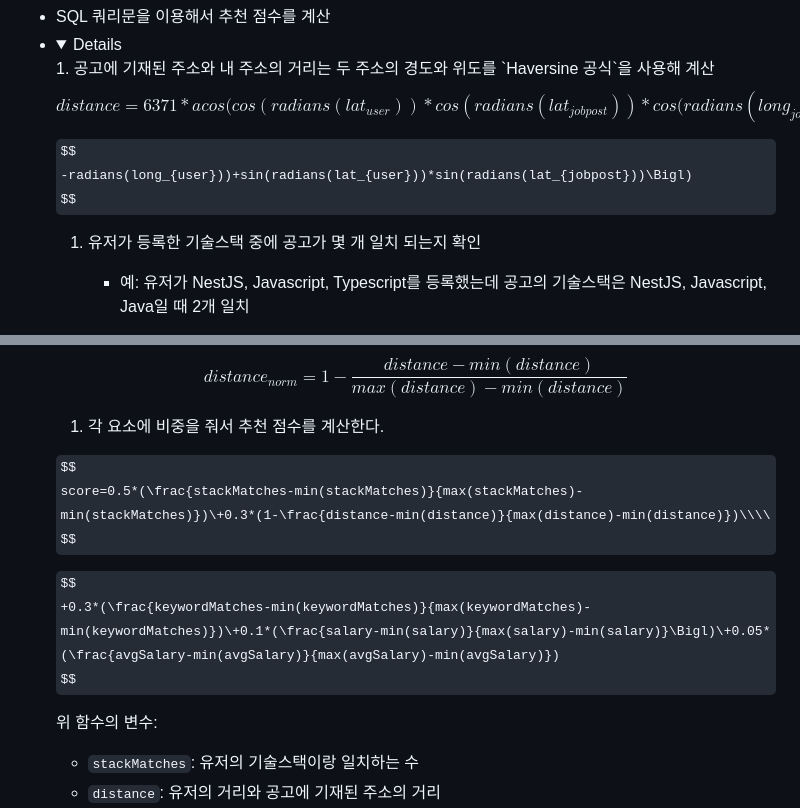
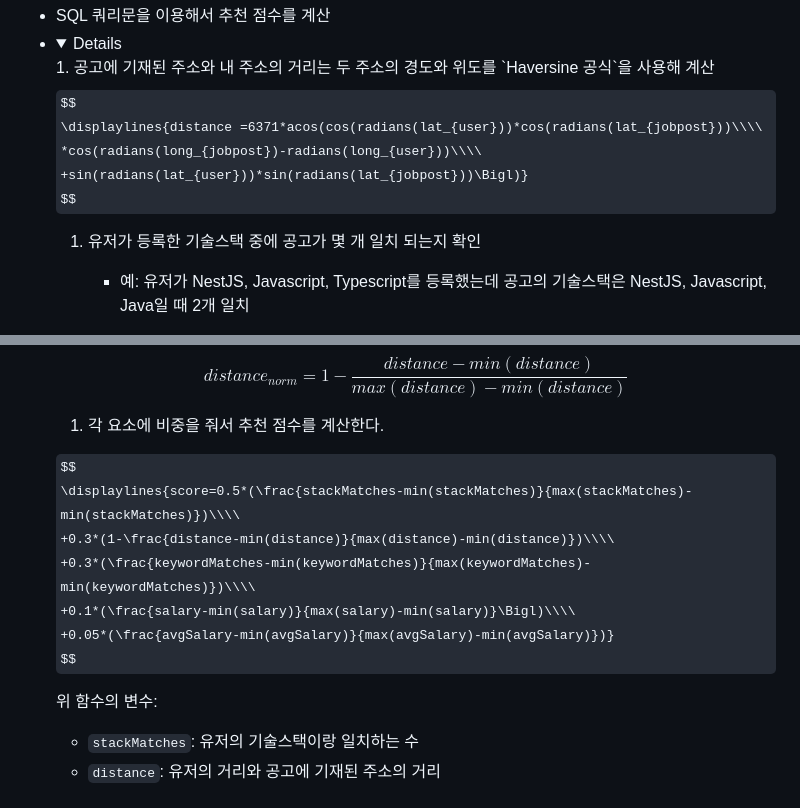
Before and after one commit to jbae9/job-fit, a Markdown page: README.md, 2 parts joined by grey strips. Drawn GitHub-style; folded sections open; some formulas as TeX source.

Commit message:
fix: readme에 함수 line break 문제 해결

```diff
--- a/README.md
+++ b/README.md
@@ -366,11 +366,9 @@
      1. 공고에 기재된 주소와 내 주소의 거리는 두 주소의 경도와 위도를 `Haversine 공식`을 사용해 계산
 
 $$
-distance =6371*acos(cos(radians(lat_{user}))*cos(radians(lat_{jobpost}))*cos(radians(long_{jobpost})
-$$
-
-$$
--radians(long_{user}))+sin(radians(lat_{user}))*sin(radians(lat_{jobpost}))\Bigl)
+\displaylines{distance =6371*acos(cos(radians(lat_{user}))*cos(radians(lat_{jobpost}))\\\\
+  *cos(radians(long_{jobpost})-radians(long_{user}))\\\\
+  +sin(radians(lat_{user}))*sin(radians(lat_{jobpost}))\Bigl)}
 $$
 
 1. 유저가 등록한 기술스택 중에 공고가 몇 개 일치 되는지 확인
@@ -397,11 +395,11 @@ $$
 1. 각 요소에 비중을 줘서 추천 점수를 계산한다.
 
 $$
-score=0.5*(\frac{stackMatches-min(stackMatches)}{max(stackMatches)-min(stackMatches)})\+0.3*(1-\frac{distance-min(distance)}{max(distance)-min(distance)})\\\\
-$$
-
-$$
-+0.3*(\frac{keywordMatches-min(keywordMatches)}{max(keywordMatches)-min(keywordMatches)})\+0.1*(\frac{salary-min(salary)}{max(salary)-min(salary)}\Bigl)\+0.05*(\frac{avgSalary-min(avgSalary)}{max(avgSalary)-min(avgSalary)})
+\displaylines{score=0.5*(\frac{stackMatches-min(stackMatches)}{max(stackMatches)-min(stackMatches)})\\\\
+  +0.3*(1-\frac{distance-min(distance)}{max(distance)-min(distance)})\\\\
+  +0.3*(\frac{keywordMatches-min(keywordMatches)}{max(keywordMatches)-min(keywordMatches)})\\\\
+  +0.1*(\frac{salary-min(salary)}{max(salary)-min(salary)}\Bigl)\\\\
+  +0.05*(\frac{avgSalary-min(avgSalary)}{max(avgSalary)-min(avgSalary)})}
 $$
 
 위 함수의 변수:
```
